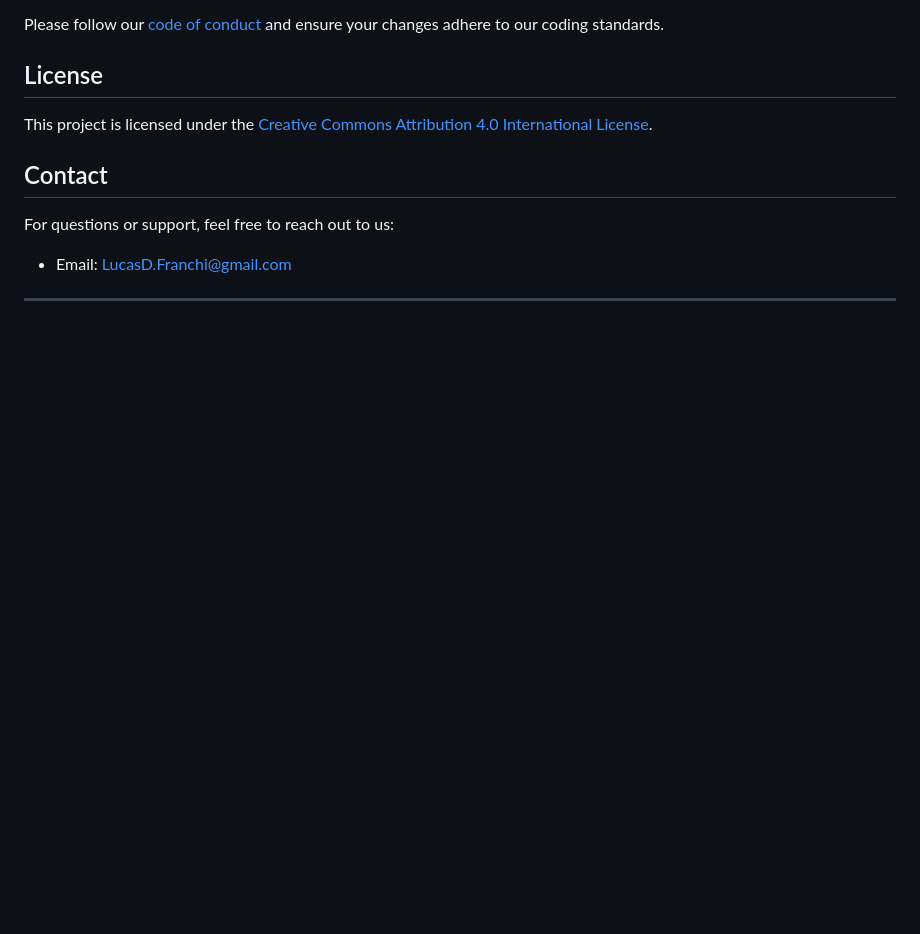
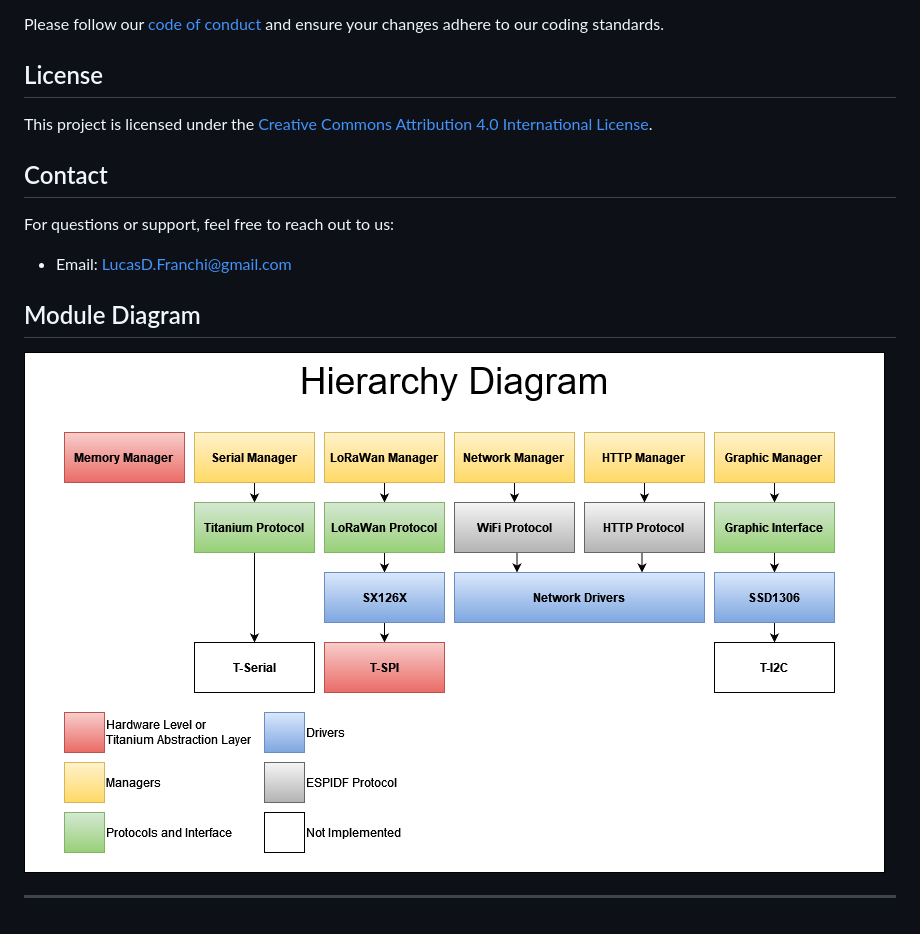
Before and after one commit to Monaretto/Titaniumv2, a Markdown page: README.md, the part around the change. GitHub-like rendering; pictures changed too: lib/doc/TitainumDiag.png (added); blank space fills up the shorter version.

Commit message:
add module image

```diff
--- a/README.md
+++ b/README.md
@@ -52,4 +52,8 @@ This project is licensed under the [Creative Commons Attribution 4.0 Internation
 For questions or support, feel free to reach out to us:
 - Email: LucasD.Franchi@gmail.com
 
+## Module Diagram
+
+![Titanium Module Diagram](./lib/doc/TitainumDiag.png)
+
 ---
```
